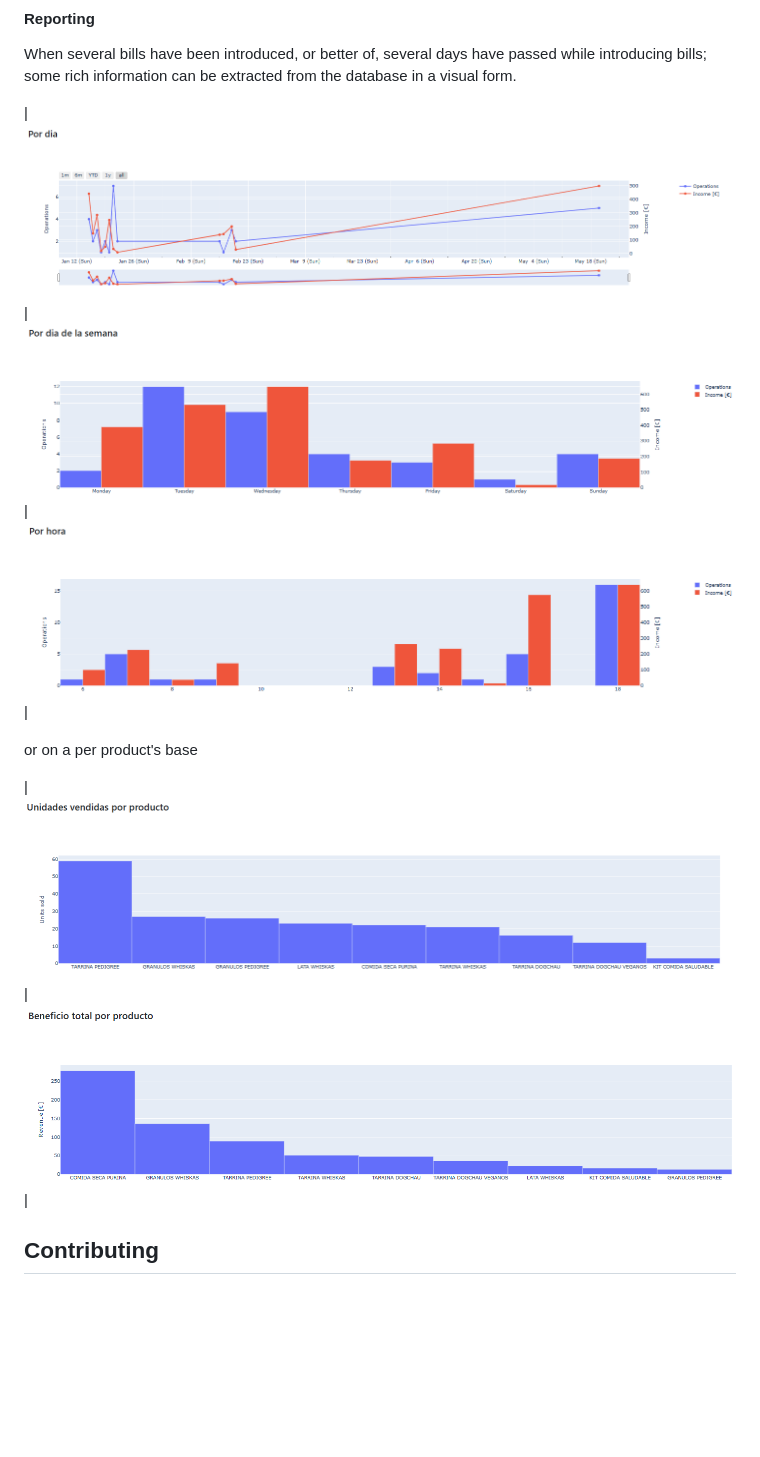
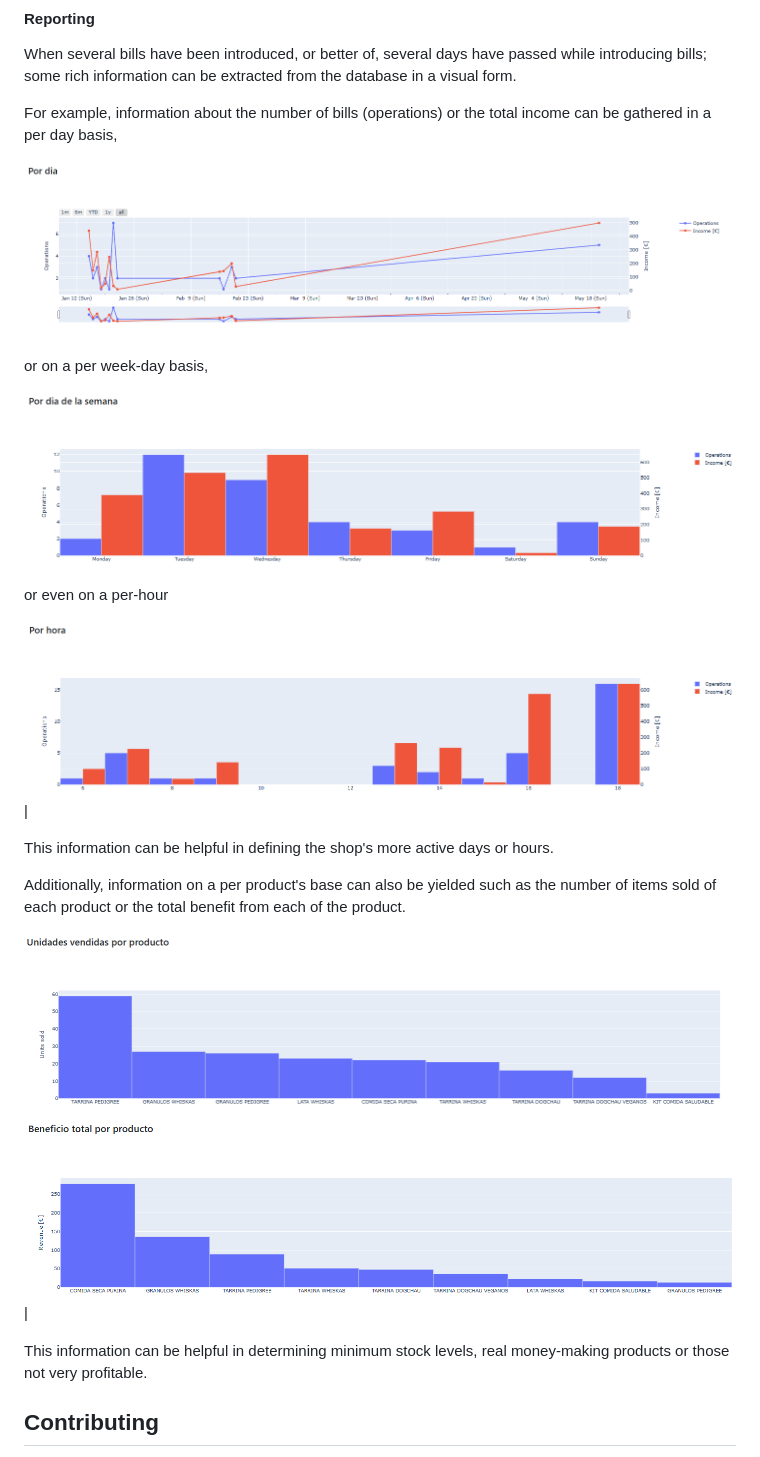
Before and after one commit to mizamae/TPV, a Markdown page: README.md, the part around the change printed below. GitHub-like rendering; blank space fills up the shorter version.

```diff
--- a/README.md
+++ b/README.md
@@ -126,11 +129,27 @@ Once the bill is confirmed, the home page is again shown. Now all the bills exec
 When several bills have been introduced, or better of, several days have passed while introducing bills; some rich information can be extracted
 from the database in a visual form.
 
-|![sales report 1](/assets/images/per_day.png)|![sales report 2](/assets/images/per_weekday.png)|![sales report 3](/assets/images/per_hour.png)|
+For example, information about the number of bills (operations) or the total income can be gathered in a per day basis,
 
-or on a per product's base
+![sales report 1](/assets/images/per_day.png)
 
-|![product report 1](/assets/images/per_product_units_sold.png)|![product report 2](/assets/images/per_product_revenue.png)|
+or on a per week-day basis,
+
+![sales report 2](/assets/images/per_weekday.png)
+
+or even on a per-hour
+
+![sales report 3](/assets/images/per_hour.png)|
+
+This information can be helpful in defining the shop's more active days or hours.
+
+Additionally, information on a per product's base can also be yielded such as the number of items sold of each product or the total benefit from
+each of the product.
+
+![product report 1](/assets/images/per_product_units_sold.png)
+![product report 2](/assets/images/per_product_revenue.png)|
+
+This information can be helpful in determining minimum stock levels, real money-making products or those not very profitable.
 
 ## Contributing
 
```
Also changed, not shown: other parts of README.md (+3 -0 lines).
